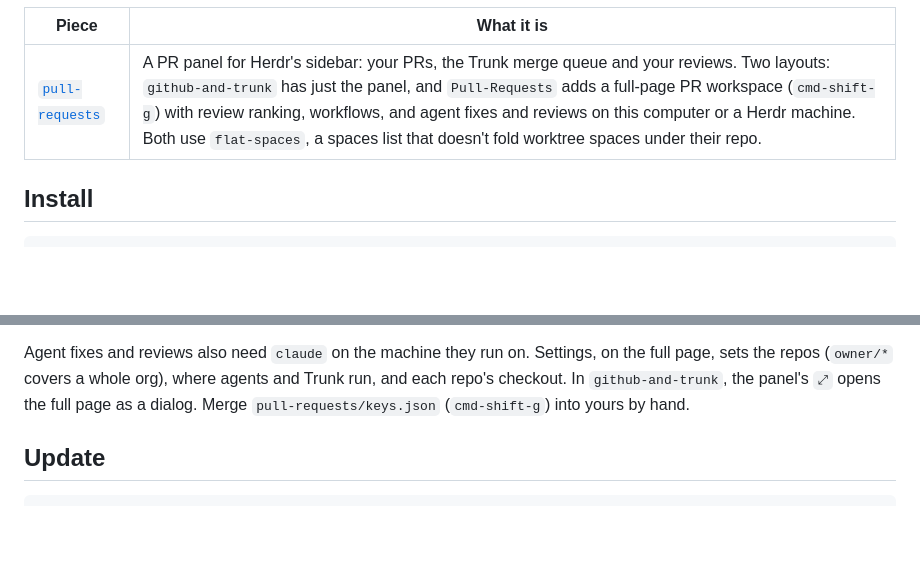
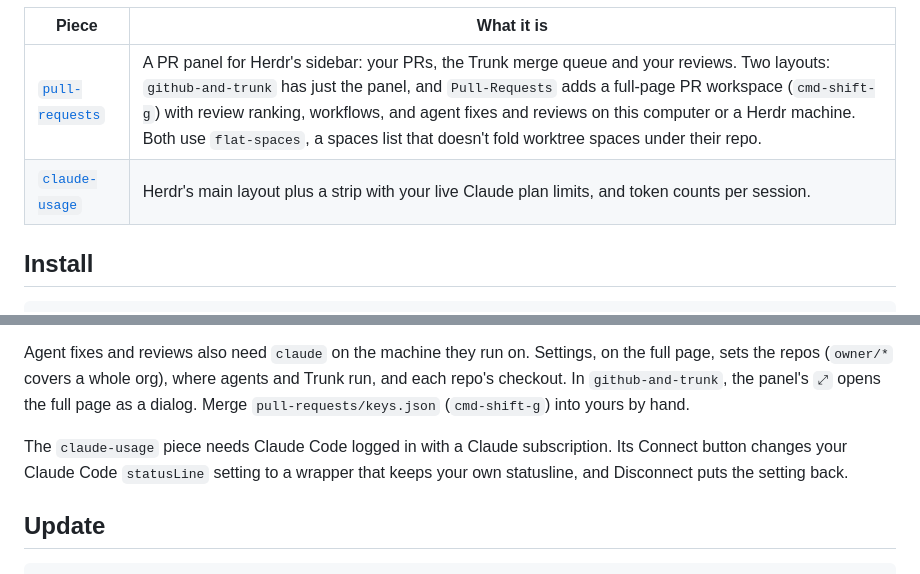
Before and after one commit to PostHog/herdr, a Markdown page: README.md, 2 parts joined by grey strips. Rendered like a GitHub page; blank space fills up the shorter version.

```diff
--- a/README.md
+++ b/README.md
@@ -6,6 +6,7 @@ Each top-level folder with a `RECIPE.md` is one piece. You pick the pieces you w
 | Piece | What it is |
 | --- | --- |
 | [`pull-requests`](pull-requests/README.md) | A PR panel for Herdr's sidebar: your PRs, the Trunk merge queue and your reviews. Two layouts: `github-and-trunk` has just the panel, and `Pull-Requests` adds a full-page PR workspace (`cmd-shift-g`) with review ranking, workflows, and agent fixes and reviews on this computer or a Herdr machine. Both use `flat-spaces`, a spaces list that doesn't fold worktree spaces under their repo. |
+| [`claude-usage`](claude-usage/RECIPE.md) | Herdr's main layout plus a strip with your live Claude plan limits, and token counts per session. |
 
 ## Install
 
@@ -29,6 +30,9 @@ For the merge queue it also needs Trunk: a `PostHog/posthog` checkout, and `trun
 Without Trunk, the rest of the panel works and the Status page says what's missing.
 
 Agent fixes and reviews also need `claude` on the machine they run on. Settings, on the full page, sets the repos (`owner/*` covers a whole org), where agents and Trunk run, and each repo's checkout. In `github-and-trunk`, the panel's `⤢` opens the full page as a dialog. Merge `pull-requests/keys.json` (`cmd-shift-g`) into yours by hand.
+
+The `claude-usage` piece needs Claude Code logged in with a Claude subscription.
+Its Connect button changes your Claude Code `statusLine` setting to a wrapper that keeps your own statusline, and Disconnect puts the setting back.
 
 ## Update
 
```
Also changed, not shown: claude-usage/RECIPE.md (added, +67 -0 lines), claude-usage/preview.png (added), 10 other files.
